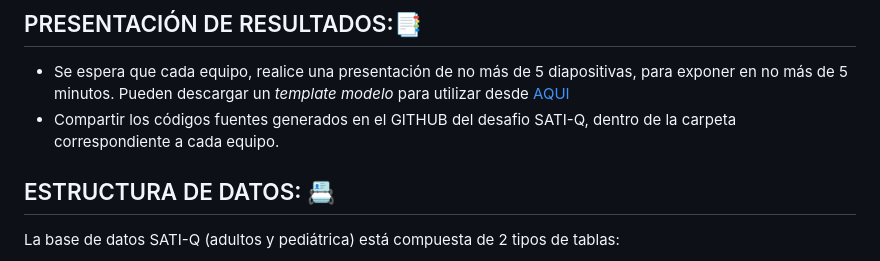
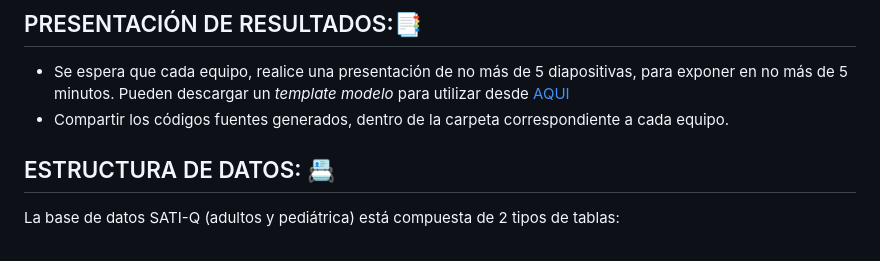
Before and after one commit to DATALAB2023/SATI-Q, a Markdown page: README.md, the part around the change. GitHub-like rendering.

```diff
--- a/README.md
+++ b/README.md
@@ -41,7 +41,7 @@ Para el análisis de los datos se recomienda utilizar alguna de las siguientes p
 
 ## PRESENTACIÓN DE RESULTADOS:📑
 + Se espera que cada equipo, realice una presentación de no más de 5 diapositivas, para exponer en no más de 5 minutos. Pueden descargar un *template modelo* para utilizar desde [AQUI](https://docs.google.com/presentation/d/1ifhpMzLD_AxdloG18gg8UqpvwOgekhl-/)
-+ Compartir los códigos fuentes generados en el GITHUB del desafio SATI-Q, dentro de la carpeta correspondiente a cada equipo.
++ Compartir los códigos fuentes generados, dentro de la carpeta correspondiente a cada equipo.
 
 ## ESTRUCTURA DE DATOS: :card_index:
 La base de datos SATI-Q (adultos y pediátrica) está compuesta de 2 tipos de tablas:
```
